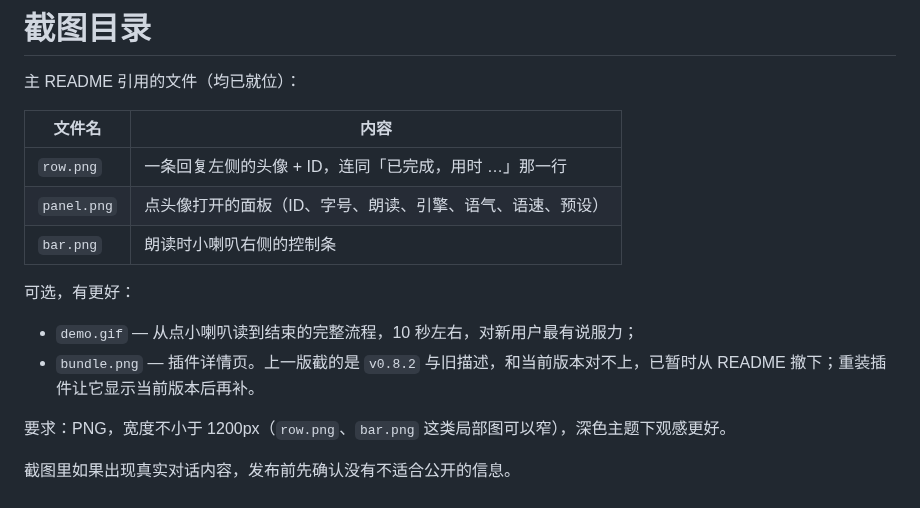
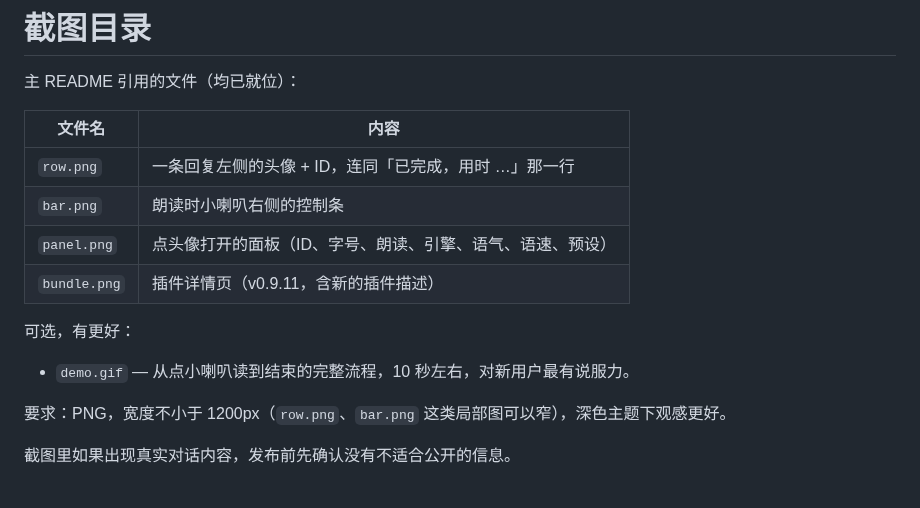
Before and after one commit to vioeveann/dsh-avatar-frame, a Markdown page: docs/images/README.md, the part around the change. GitHub-like rendering.

```diff
--- a/docs/images/README.md
+++ b/docs/images/README.md
@@ -5,13 +5,13 @@
 | 文件名 | 内容 |
 | --- | --- |
 | `row.png` | 一条回复左侧的头像 + ID，连同「已完成，用时 …」那一行 |
+| `bar.png` | 朗读时小喇叭右侧的控制条 |
 | `panel.png` | 点头像打开的面板（ID、字号、朗读、引擎、语气、语速、预设） |
-| `bar.png` | 朗读时小喇叭右侧的控制条 |
+| `bundle.png` | 插件详情页（v0.9.11，含新的插件描述） |
 
 可选，有更好：
 
-- `demo.gif` — 从点小喇叭读到结束的完整流程，10 秒左右，对新用户最有说服力；
-- `bundle.png` — 插件详情页。上一版截的是 `v0.8.2` 与旧描述，和当前版本对不上，已暂时从 README 撤下；重装插件让它显示当前版本后再补。
+- `demo.gif` — 从点小喇叭读到结束的完整流程，10 秒左右，对新用户最有说服力。
 
 要求：PNG，宽度不小于 1200px（`row.png`、`bar.png` 这类局部图可以窄），深色主题下观感更好。
 
```
Also changed, not shown: CHANGELOG.md (+10 -0 lines), README.md (+2 -0 lines), docs/images/bundle.png (added), 2 other files.
